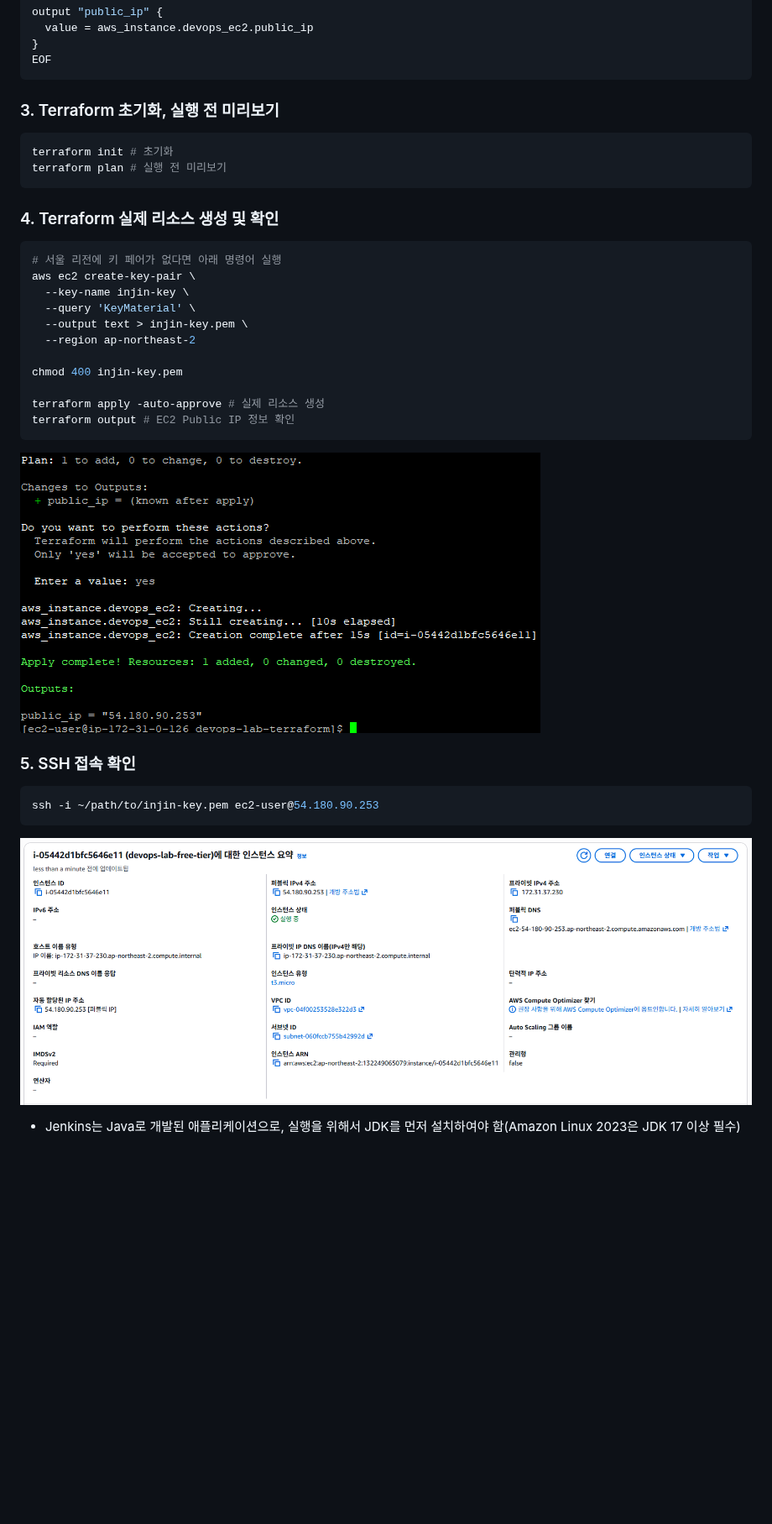
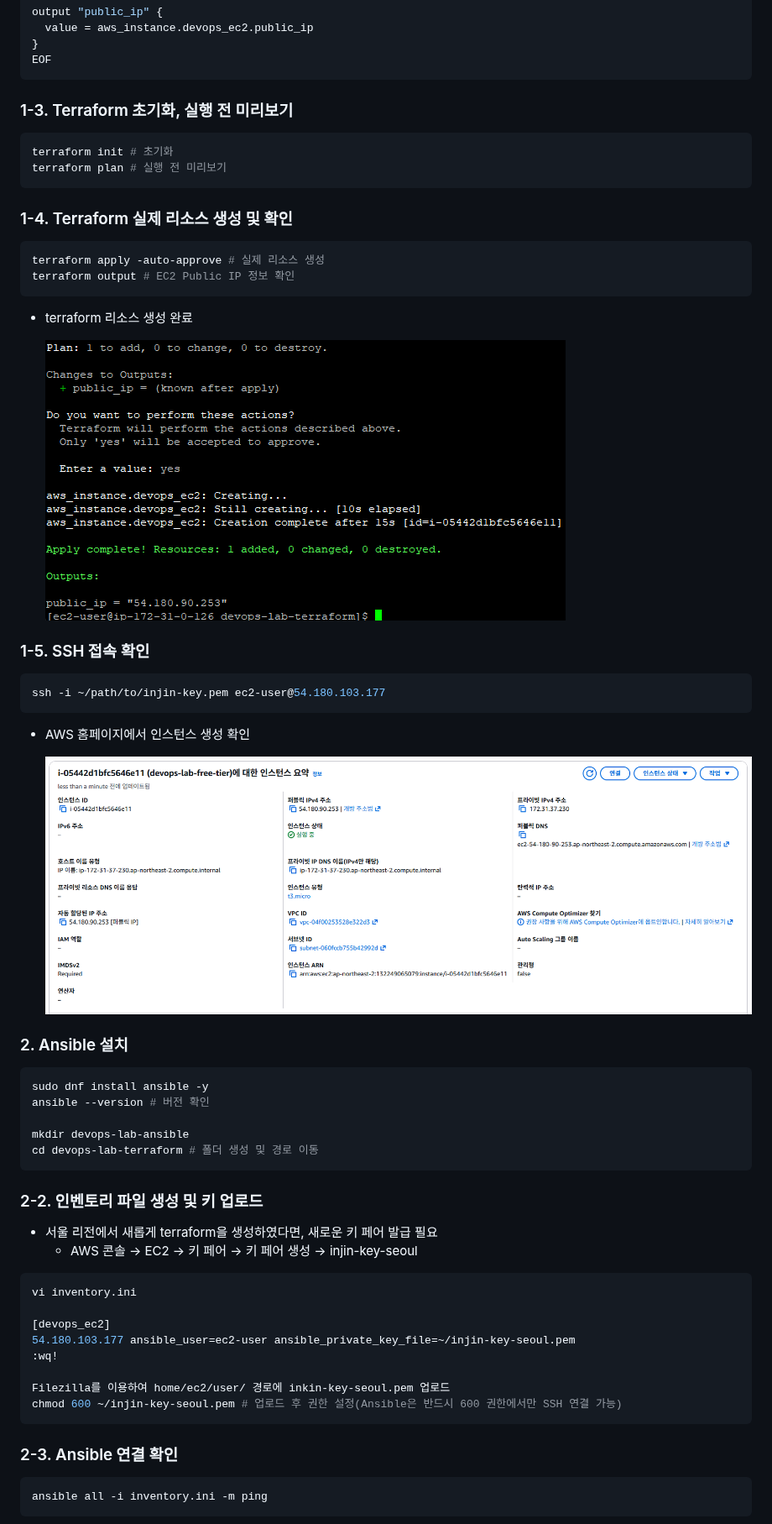
Before and after one commit to INgenious-with/devops-lab-ec2, a Markdown page: README.md, the part around one of its changes. Shown at 84% size. GitHub-like rendering; blank space fills up the shorter version.

Commit message:
README.md 수정

````diff
--- a/README.md
+++ b/README.md
@@ -626,26 +627,18 @@ output "public_ip" {
 EOF
 ```
 
-### 3. Terraform 초기화, 실행 전 미리보기
+### 1-3. Terraform 초기화, 실행 전 미리보기
 
 ```bash
 terraform init # 초기화
 terraform plan # 실행 전 미리보기
 ```
 
-### 4. Terraform 실제 리소스 생성 및 확인
+### 1-4. Terraform 실제 리소스 생성 및 확인
 
 ```bash
-# 서울 리전에 키 페어가 없다면 아래 명령어 실행
-aws ec2 create-key-pair \
-  --key-name injin-key \
-  --query 'KeyMaterial' \
-  --output text > injin-key.pem \
-  --region ap-northeast-2
-
-chmod 400 injin-key.pem
-
 terraform apply -auto-approve # 실제 리소스 생성
 terraform output # EC2 Public IP 정보 확인
 ```
+-   terraform 리소스 생성 완료
 
@@ -653,10 +646,40 @@ terraform output # EC2 Public IP 정보 확인
 
-### 5. SSH 접속 확인
+### 1-5. SSH 접속 확인
+
 ```bash
-ssh -i ~/path/to/injin-key.pem ec2-user@54.180.90.253
+ssh -i ~/path/to/injin-key.pem ec2-user@54.180.103.177
+```
+-   AWS 홈페이지에서 인스턴스 생성 확인
+
+    ![AWS 홈페이지에서 인스턴스 생성 확인](./images/ec2.png)
+
+### 2. Ansible 설치
+```bash
+sudo dnf install ansible -y
+ansible --version # 버전 확인
+
+mkdir devops-lab-ansible
+cd devops-lab-terraform # 폴더 생성 및 경로 이동
 ```
 
-![AWS 홈페이지에서 인스턴스 생성 확인](./images/ec2.png)
+### 2-2. 인벤토리 파일 생성 및 키 업로드
 
+-   서울 리전에서 새롭게 terraform을 생성하였다면, 새로운 키 페어 발급 필요
+    -   AWS 콘솔 -> EC2 -> 키 페어 -> 키 페어 생성 -> injin-key-seoul
+```bash
+vi inventory.ini
 
--   Jenkins는 Java로 개발된 애플리케이션으로, 실행을 위해서 JDK를 먼저 설치하여야 함(Amazon Linux 2023은 JDK 17 이상 필수)
+[devops_ec2]
+54.180.103.177 ansible_user=ec2-user ansible_private_key_file=~/injin-key-seoul.pem
+:wq!
+
+Filezilla를 이용하여 home/ec2/user/ 경로에 inkin-key-seoul.pem 업로드
+chmod 600 ~/injin-key-seoul.pem # 업로드 후 권한 설정(Ansible은 반드시 600 권한에서만 SSH 연결 가능)
+```
+
+### 2-3. Ansible 연결 확인
+
+```bash
+ansible all -i inventory.ini -m ping
+```
+
````
Also changed, not shown: other parts of README.md (+194 -21 lines).
